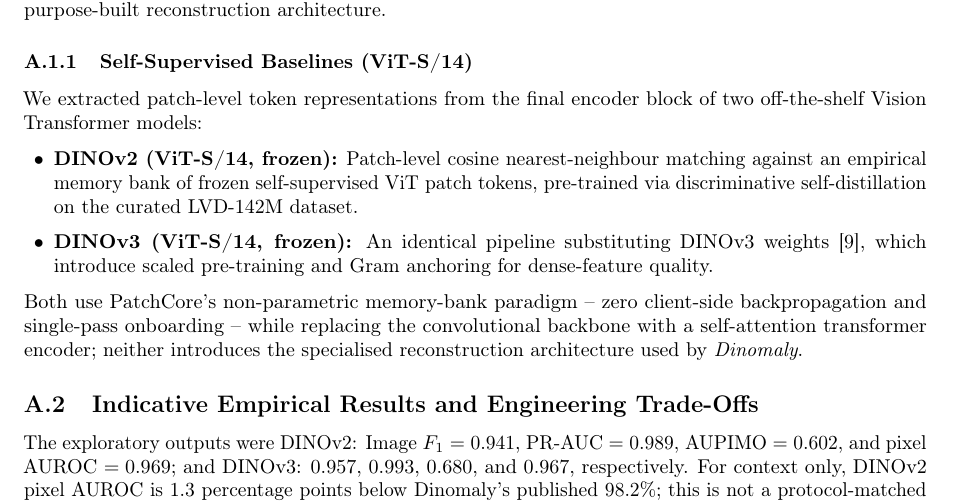
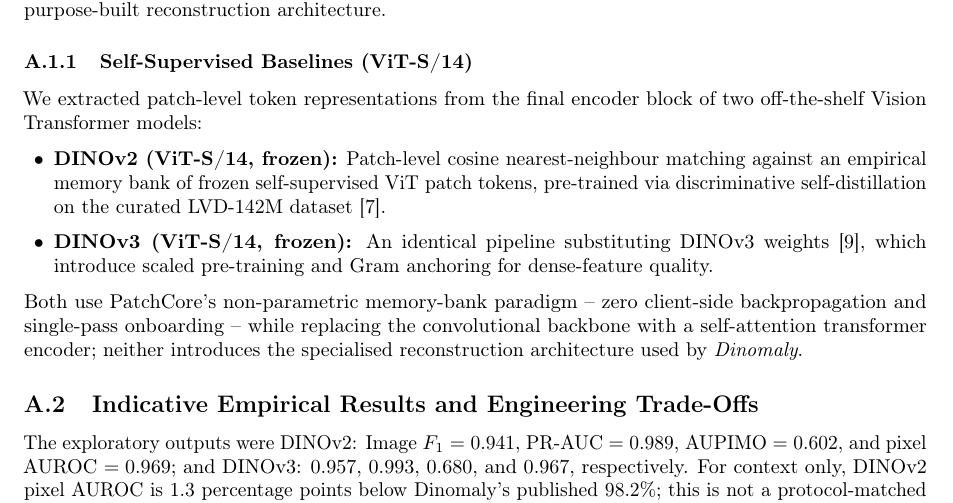
Before and after one commit to foersben/industrial-component-anomaly-detection, a LaTeX paper (docs/latex/final_business_report/report.tex, which reads docs/latex/final_business_report/sections/A1_appendix_dino_vit_baselines.tex): part of page 12 of 12, cut so that both start at the same text. Compiled offline with pdfLaTeX.

Commit message:
docs: cite DINOv2 in report appendix

```diff
--- a/docs/latex/final_business_report/sections/A1_appendix_dino_vit_baselines.tex
+++ b/docs/latex/final_business_report/sections/A1_appendix_dino_vit_baselines.tex
@@ -11,7 +11,7 @@
 \subsubsection{Self-Supervised Baselines (ViT-S/14)}
 We extracted patch-level token representations from the final encoder block of two off-the-shelf Vision Transformer models:
 \begin{itemize}[leftmargin=1.5em]
-    \item \textbf{DINOv2 (ViT-S/14, frozen):} Patch-level cosine nearest-neighbour matching against an empirical memory bank of frozen self-supervised ViT patch tokens, pre-trained via discriminative self-distillation on the curated LVD-142M dataset.
+    \item \textbf{DINOv2 (ViT-S/14, frozen):} Patch-level cosine nearest-neighbour matching against an empirical memory bank of frozen self-supervised ViT patch tokens, pre-trained via discriminative self-distillation on the curated LVD-142M dataset \cite{oquab2023dinov2}.
     \item \textbf{DINOv3 (ViT-S/14, frozen):} An identical pipeline substituting DINOv3 weights \cite{simeoni2025dinov3}, which introduce scaled pre-training and Gram anchoring for dense-feature quality.
 \end{itemize}
 
```
Also changed, not shown: docs/latex/final_business_report/report.pdf.
